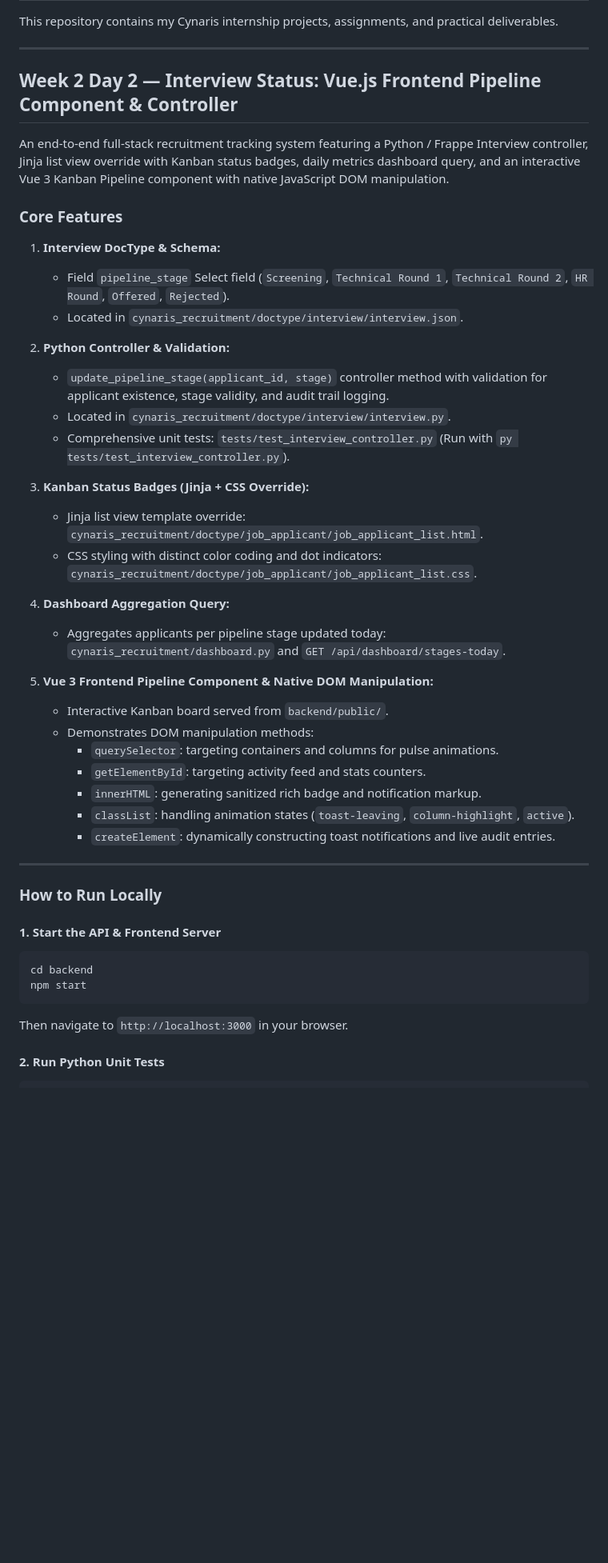
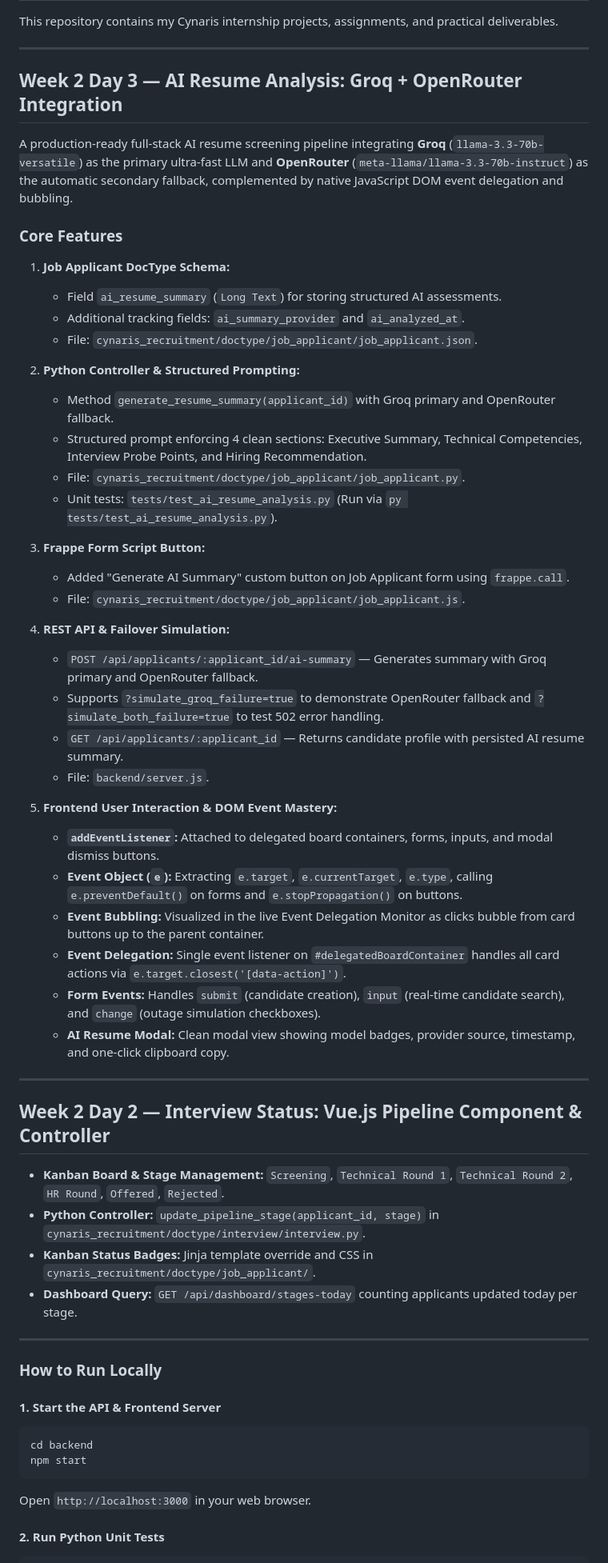
Before and after one commit to muralivismitha143-oss/cynaris-intership, a Markdown page: README.md, the part around one of its changes. Shown at 80% size. Rendered like a GitHub page; blank space fills up the shorter version.

Commit message:
docs(ai): document groq openrouter integration and viva responses

````diff
--- a/README.md
+++ b/README.md
@@ -4,36 +4,49 @@ This repository contains my Cynaris internship projects, assignments, and practi
 
 ---
 
-## Week 2 Day 2 — Interview Status: Vue.js Frontend Pipeline Component & Controller
+## Week 2 Day 3 — AI Resume Analysis: Groq + OpenRouter Integration
 
-An end-to-end full-stack recruitment tracking system featuring a Python / Frappe Interview controller, Jinja list view override with Kanban status badges, daily metrics dashboard query, and an interactive Vue 3 Kanban Pipeline component with native JavaScript DOM manipulation.
+A production-ready full-stack AI resume screening pipeline integrating **Groq** (`llama-3.3-70b-versatile`) as the primary ultra-fast LLM and **OpenRouter** (`meta-llama/llama-3.3-70b-instruct`) as the automatic secondary fallback, complemented by native JavaScript DOM event delegation and bubbling.
 
 ### Core Features
 
-1. **Interview DocType & Schema:**
-   - Field `pipeline_stage` Select field (`Screening`, `Technical Round 1`, `Technical Round 2`, `HR Round`, `Offered`, `Rejected`).
-   - Located in `cynaris_recruitment/doctype/interview/interview.json`.
+1. **Job Applicant DocType Schema:**
+   - Field `ai_resume_summary` (`Long Text`) for storing structured AI assessments.
+   - Additional tracking fields: `ai_summary_provider` and `ai_analyzed_at`.
+   - File: `cynaris_recruitment/doctype/job_applicant/job_applicant.json`.
 
-2. **Python Controller & Validation:**
-   - `update_pipeline_stage(applicant_id, stage)` controller method with validation for applicant existence, stage validity, and audit trail logging.
-   - Located in `cynaris_recruitment/doctype/interview/interview.py`.
-   - Comprehensive unit tests: `tests/test_interview_controller.py` (Run with `py tests/test_interview_controller.py`).
+2. **Python Controller & Structured Prompting:**
+   - Method `generate_resume_summary(applicant_id)` with Groq primary and OpenRouter fallback.
+   - Structured prompt enforcing 4 clean sections: Executive Summary, Technical Competencies, Interview Probe Points, and Hiring Recommendation.
+   - File: `cynaris_recruitment/doctype/job_applicant/job_applicant.py`.
+   - Unit tests: `tests/test_ai_resume_analysis.py` (Run via `py tests/test_ai_resume_analysis.py`).
 
-3. **Kanban Status Badges (Jinja + CSS Override):**
-   - Jinja list view template override: `cynaris_recruitment/doctype/job_applicant/job_applicant_list.html`.
-   - CSS styling with distinct color coding and dot indicators: `cynaris_recruitment/doctype/job_applicant/job_applicant_list.css`.
+3. **Frappe Form Script Button:**
+   - Added "Generate AI Summary" custom button on Job Applicant form using `frappe.call`.
+   - File: `cynaris_recruitment/doctype/job_applicant/job_applicant.js`.
 
-4. **Dashboard Aggregation Query:**
-   - Aggregates applicants per pipeline stage updated today: `cynaris_recruitment/dashboard.py` and `GET /api/dashboard/stages-today`.
+4. **REST API & Failover Simulation:**
+   - `POST /api/applicants/:applicant_id/ai-summary` — Generates summary with Groq primary and OpenRouter fallback.
+   - Supports `?simulate_groq_failure=true` to demonstrate OpenRouter fallback and `?simulate_both_failure=true` to test 502 error handling.
+   - `GET /api/applicants/:applicant_id` — Returns candidate profile with persisted AI resume summary.
+   - File: `backend/server.js`.
 
-5. **Vue 3 Frontend Pipeline Component & Native DOM Manipulation:**
-   - Interactive Kanban board served from `backend/public/`.
-   - Demonstrates DOM manipulation methods:
-     - `querySelector`: targeting containers and columns for pulse animations.
-     - `getElementById`: targeting activity feed and stats counters.
-     - `innerHTML`: generating sanitized rich badge and notification markup.
-     - `classList`: handling animation states (`toast-leaving`, `column-highlight`, `active`).
-     - `createElement`: dynamically constructing toast notifications and live audit entries.
+5. **Frontend User Interaction & DOM Event Mastery:**
+   - **`addEventListener`:** Attached to delegated board containers, forms, inputs, and modal dismiss buttons.
+   - **Event Object (`e`):** Extracting `e.target`, `e.currentTarget`, `e.type`, calling `e.preventDefault()` on forms and `e.stopPropagation()` on buttons.
+   - **Event Bubbling:** Visualized in the live Event Delegation Monitor as clicks bubble from card buttons up to the parent container.
+   - **Event Delegation:** Single event listener on `#delegatedBoardContainer` handles all card actions via `e.target.closest('[data-action]')`.
+   - **Form Events:** Handles `submit` (candidate creation), `input` (real-time candidate search), and `change` (outage simulation checkboxes).
+   - **AI Resume Modal:** Clean modal view showing model badges, provider source, timestamp, and one-click clipboard copy.
+
+---
+
+## Week 2 Day 2 — Interview Status: Vue.js Pipeline Component & Controller
+
+- **Kanban Board & Stage Management:** `Screening`, `Technical Round 1`, `Technical Round 2`, `HR Round`, `Offered`, `Rejected`.
+- **Python Controller:** `update_pipeline_stage(applicant_id, stage)` in `cynaris_recruitment/doctype/interview/interview.py`.
+- **Kanban Status Badges:** Jinja template override and CSS in `cynaris_recruitment/doctype/job_applicant/`.
+- **Dashboard Query:** `GET /api/dashboard/stages-today` counting applicants updated today per stage.
 
 ---
 
@@ -44,7 +57,7 @@ An end-to-end full-stack recruitment tracking system featuring a Python / Frappe
 cd backend
 npm start
 ```
-Then navigate to `http://localhost:3000` in your browser.
+Open `http://localhost:3000` in your web browser.
 
 #### 2. Run Python Unit Tests
 ```powershell
````
Also changed, not shown: other parts of README.md (+23 -19 lines), docs/CIA_LOG.md (+59 -0 lines), docs/WEEK2_DAY3_SUBMISSION.md (added, +221 -0 lines).
